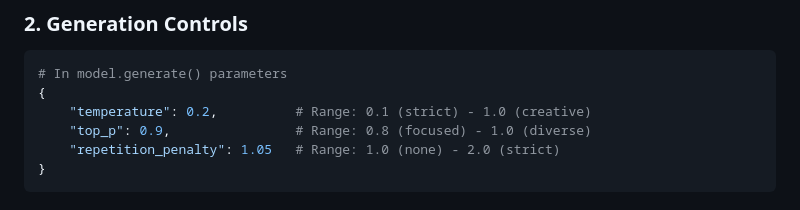
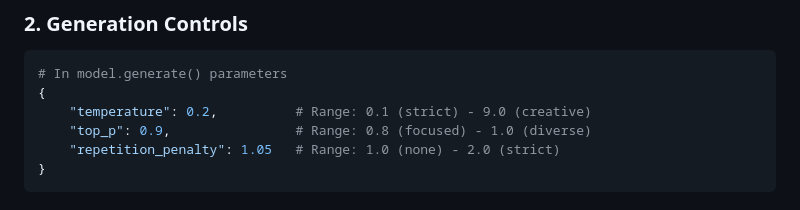
Before and after one commit to Kuberwastaken/TREAT-R1, a Markdown page: README.md, the part around the change. Drawn GitHub-style.

Commit message:
Fixed documentation for parameters

````diff
--- a/README.md
+++ b/README.md
@@ -154,7 +154,7 @@ overlap = 128           # Context preservation between chunks
 ```python
 # In model.generate() parameters
 {
-    "temperature": 0.2,          # Range: 0.1 (strict) - 1.0 (creative)
+    "temperature": 0.2,          # Range: 0.1 (strict) - 9.0 (creative)
     "top_p": 0.9,                # Range: 0.8 (focused) - 1.0 (diverse)
     "repetition_penalty": 1.05   # Range: 1.0 (none) - 2.0 (strict)
 }
````
